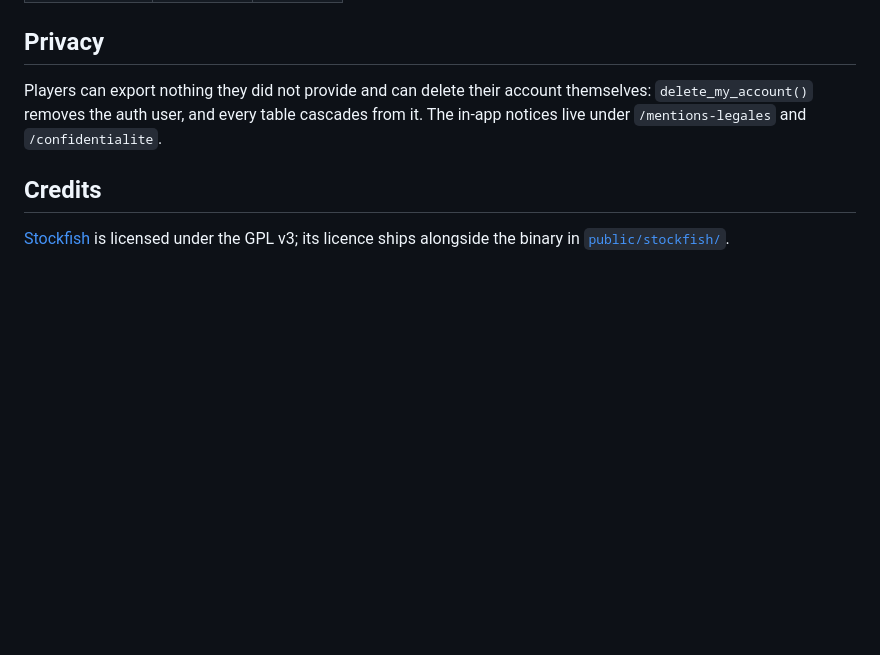
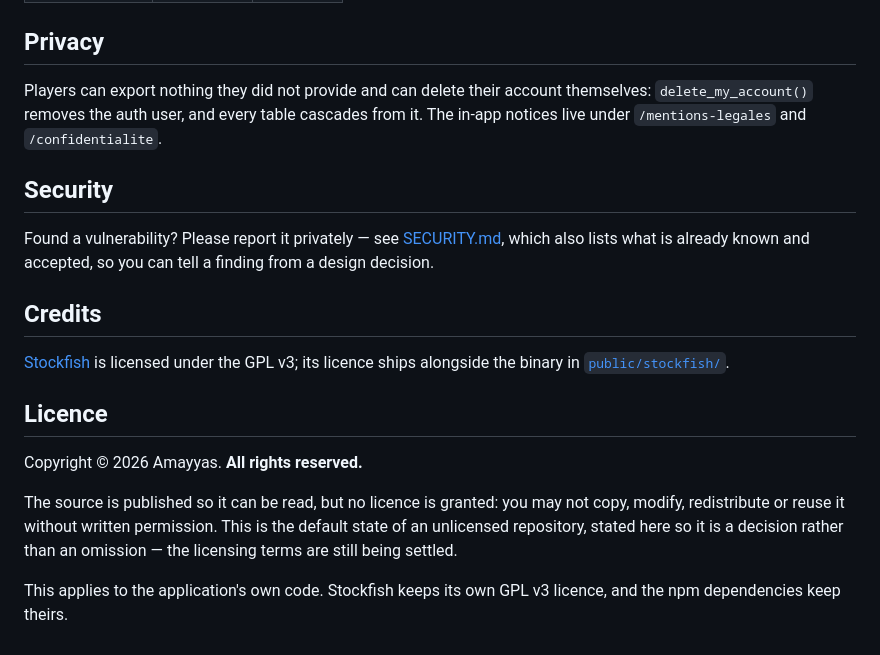
Before and after one commit to Amayyas/ChessTrainer, a Markdown page: README.md, the part around one of its changes. Drawn GitHub-style; blank space fills up the shorter version.

Commit message:
docs: add badges and state the licence explicitly
An unlicensed public repository already means all rights reserved. Saying
so makes it a decision rather than an omission, and tells a reader what
they may do with the code while the terms are still being settled.

```diff
--- a/README.md
+++ b/README.md
@@ -308,8 +313,26 @@ themselves: `delete_my_account()` removes the auth user, and every table
 cascades from it. The in-app notices live under `/mentions-legales` and
 `/confidentialite`.
 
+## Security
+
+Found a vulnerability? Please report it privately — see
+[SECURITY.md](SECURITY.md), which also lists what is already known and
+accepted, so you can tell a finding from a design decision.
+
 ## Credits
 
 [Stockfish](https://stockfishchess.org) is licensed under the GPL v3; its
 licence ships alongside the binary in
 [`public/stockfish/`](public/stockfish/LICENSE.txt).
+
+## Licence
+
+Copyright © 2026 Amayyas. **All rights reserved.**
+
+The source is published so it can be read, but no licence is granted: you may
+not copy, modify, redistribute or reuse it without written permission. This is
+the default state of an unlicensed repository, stated here so it is a decision
+rather than an omission — the licensing terms are still being settled.
+
+This applies to the application's own code. Stockfish keeps its own GPL v3
+licence, and the npm dependencies keep theirs.
```
Also changed, not shown: other parts of README.md (+5 -0 lines).
